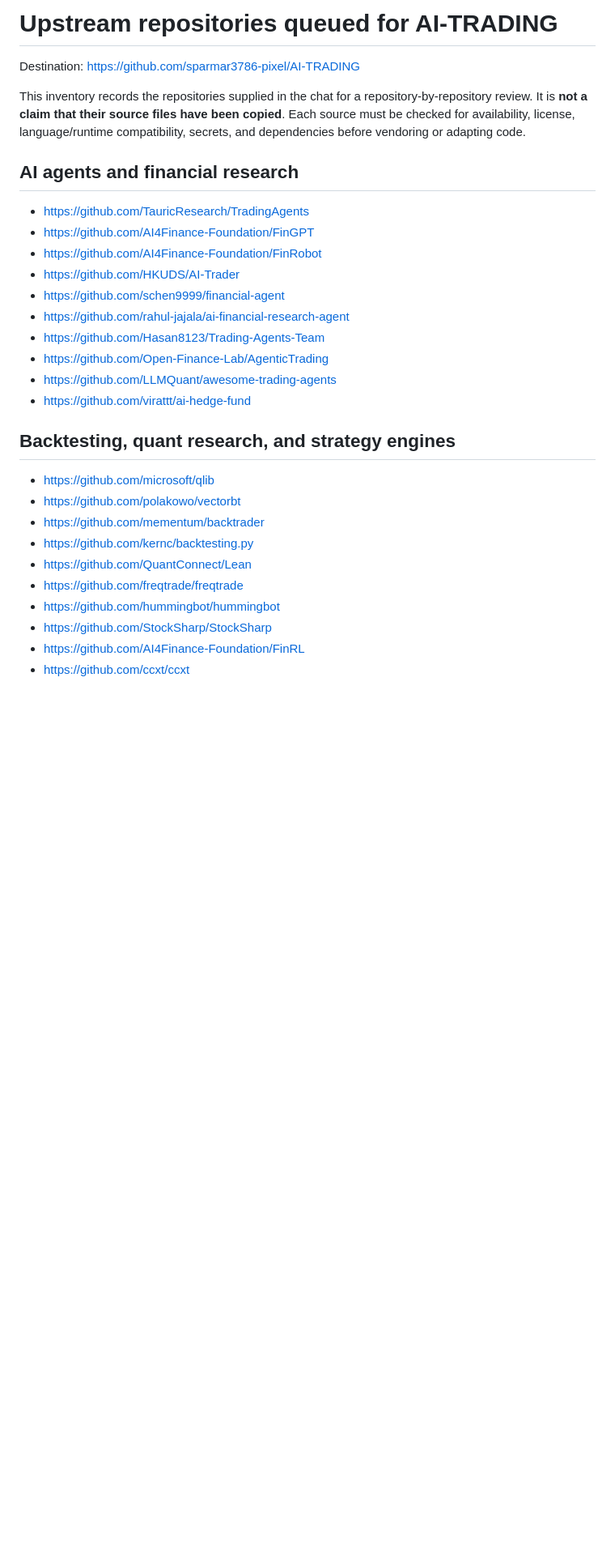
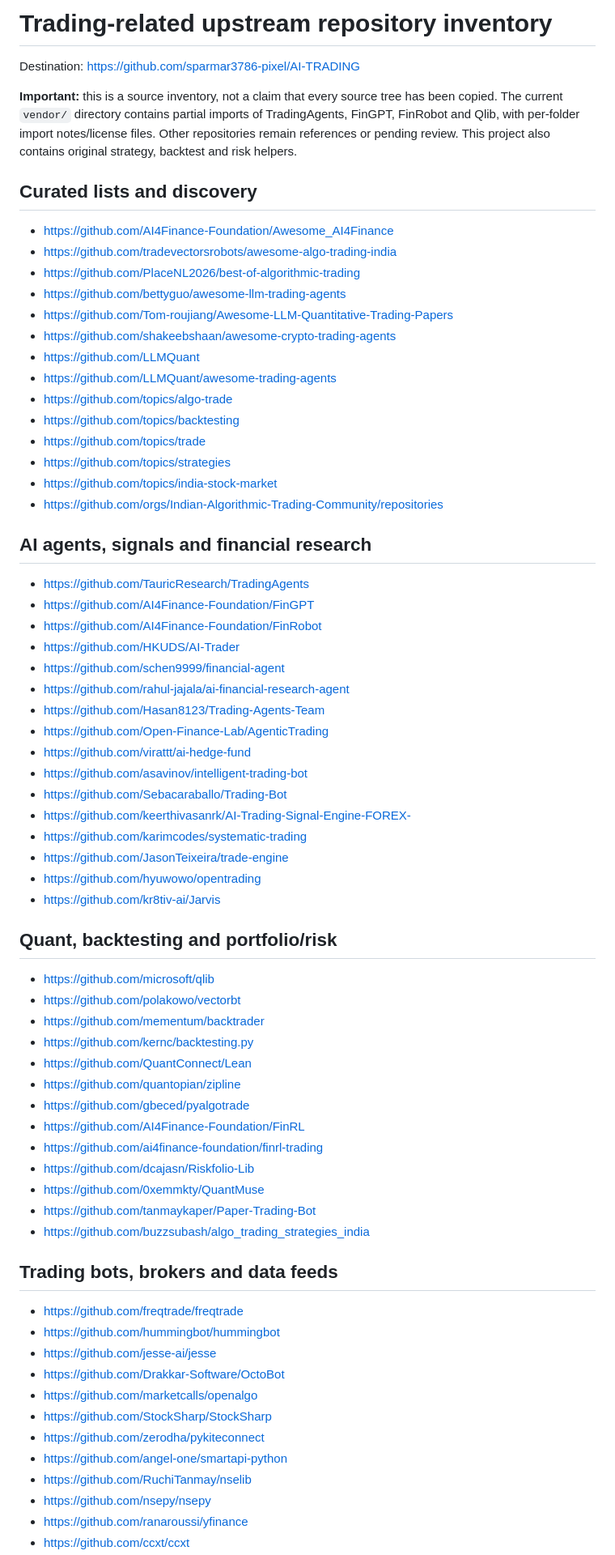
Before and after one commit to sparmar3786-pixel/AI-TRADING, a Markdown page: UPSTREAM_REPOSITORIES.md, the part around one of its changes. Shown at 81% size. Rendered like a GitHub page; blank space fills up the shorter version.

Commit message:
docs: expand trading upstream inventory and status

```diff
--- a/UPSTREAM_REPOSITORIES.md
+++ b/UPSTREAM_REPOSITORIES.md
@@ -1,10 +1,26 @@
-# Upstream repositories queued for AI-TRADING
+# Trading-related upstream repository inventory
 
 Destination: https://github.com/sparmar3786-pixel/AI-TRADING
 
-This inventory records the repositories supplied in the chat for a repository-by-repository review. It is **not a claim that their source files have been copied**. Each source must be checked for availability, license, language/runtime compatibility, secrets, and dependencies before vendoring or adapting code.
+**Important:** this is a source inventory, not a claim that every source tree has been copied. The current `vendor/` directory contains partial imports of TradingAgents, FinGPT, FinRobot and Qlib, with per-folder import notes/license files. Other repositories remain references or pending review. This project also contains original strategy, backtest and risk helpers.
 
-## AI agents and financial research
+## Curated lists and discovery
+- https://github.com/AI4Finance-Foundation/Awesome_AI4Finance
+- https://github.com/tradevectorsrobots/awesome-algo-trading-india
+- https://github.com/PlaceNL2026/best-of-algorithmic-trading
+- https://github.com/bettyguo/awesome-llm-trading-agents
+- https://github.com/Tom-roujiang/Awesome-LLM-Quantitative-Trading-Papers
+- https://github.com/shakeebshaan/awesome-crypto-trading-agents
+- https://github.com/LLMQuant
+- https://github.com/LLMQuant/awesome-trading-agents
+- https://github.com/topics/algo-trade
+- https://github.com/topics/backtesting
+- https://github.com/topics/trade
+- https://github.com/topics/strategies
+- https://github.com/topics/india-stock-market
+- https://github.com/orgs/Indian-Algorithmic-Trading-Community/repositories
+
+## AI agents, signals and financial research
 - https://github.com/TauricResearch/TradingAgents
 - https://github.com/AI4Finance-Foundation/FinGPT
 - https://github.com/AI4Finance-Foundation/FinRobot
@@ -13,17 +29,40 @@ This inventory records the repositories supplied in the chat for a repository-by
 - https://github.com/rahul-jajala/ai-financial-research-agent
 - https://github.com/Hasan8123/Trading-Agents-Team
 - https://github.com/Open-Finance-Lab/AgenticTrading
-- https://github.com/LLMQuant/awesome-trading-agents
 - https://github.com/virattt/ai-hedge-fund
+- https://github.com/asavinov/intelligent-trading-bot
+- https://github.com/Sebacaraballo/Trading-Bot
+- https://github.com/keerthivasanrk/AI-Trading-Signal-Engine-FOREX-
+- https://github.com/karimcodes/systematic-trading
+- https://github.com/JasonTeixeira/trade-engine
+- https://github.com/hyuwowo/opentrading
+- https://github.com/kr8tiv-ai/Jarvis
 
-## Backtesting, quant research, and strategy engines
+## Quant, backtesting and portfolio/risk
 - https://github.com/microsoft/qlib
 - https://github.com/polakowo/vectorbt
 - https://github.com/mementum/backtrader
 - https://github.com/kernc/backtesting.py
 - https://github.com/QuantConnect/Lean
+- https://github.com/quantopian/zipline
+- https://github.com/gbeced/pyalgotrade
+- https://github.com/AI4Finance-Foundation/FinRL
+- https://github.com/ai4finance-foundation/finrl-trading
+- https://github.com/dcajasn/Riskfolio-Lib
+- https://github.com/0xemmkty/QuantMuse
+- https://github.com/tanmaykaper/Paper-Trading-Bot
+- https://github.com/buzzsubash/algo_trading_strategies_india
+
+## Trading bots, brokers and data feeds
 - https://github.com/freqtrade/freqtrade
 - https://github.com/hummingbot/hummingbot
+- https://github.com/jesse-ai/jesse
+- https://github.com/Drakkar-Software/OctoBot
+- https://github.com/marketcalls/openalgo
 - https://github.com/StockSharp/StockSharp
-- https://github.com/AI4Finance-Foundation/FinRL
+- https://github.com/zerodha/pykiteconnect
+- https://github.com/angel-one/smartapi-python
+- https://github.com/RuchiTanmay/nselib
+- https://github.com/nsepy/nsepy
+- https://github.com/ranaroussi/yfinance
 - https://github.com/ccxt/ccxt
```
Also changed, not shown: other parts of UPSTREAM_REPOSITORIES.md (+16 -17 lines).
